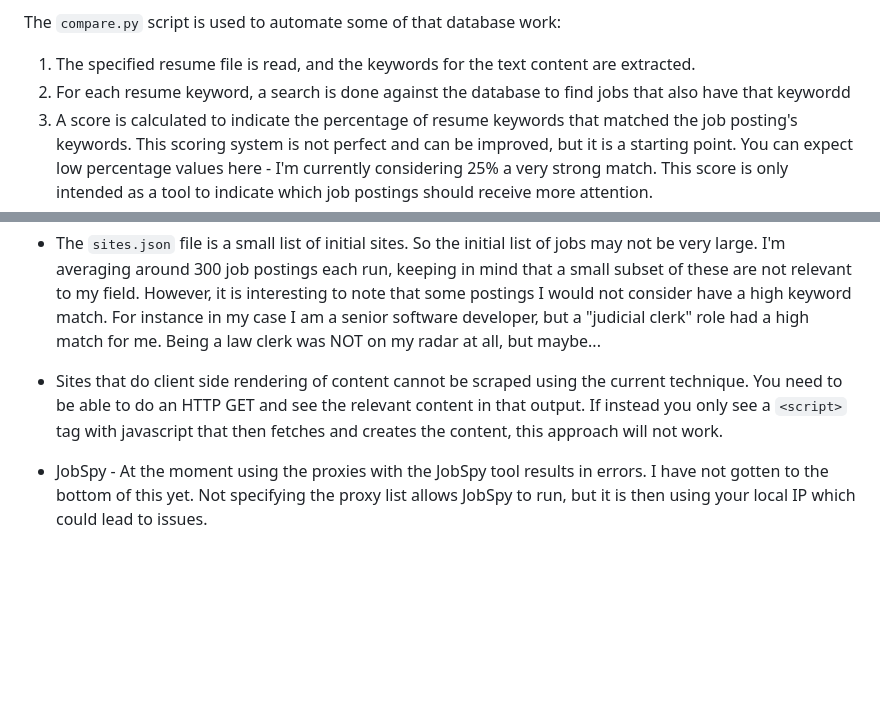
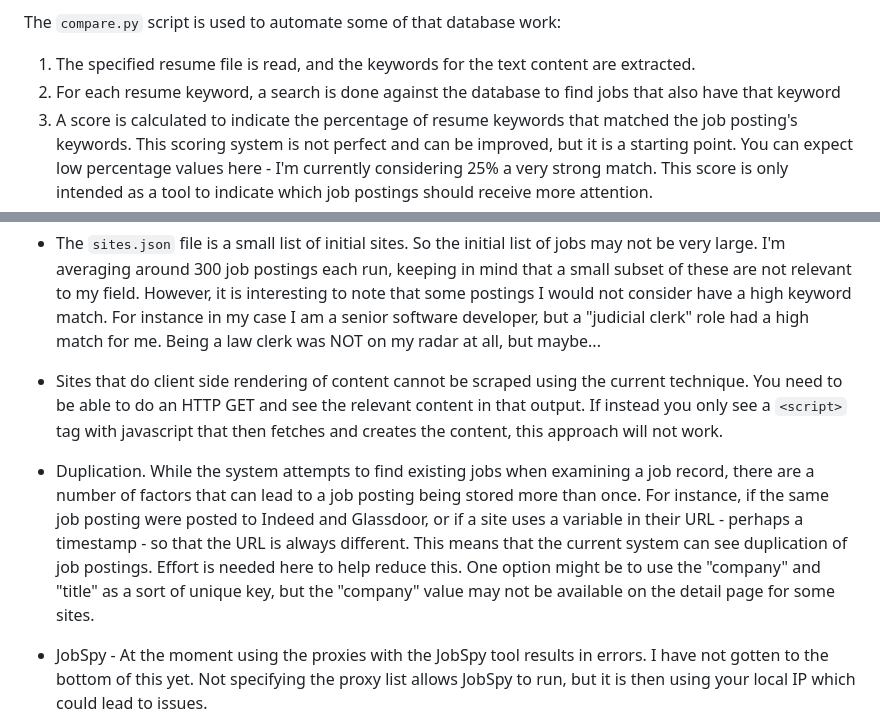
Before and after one commit to grovercoder/jobscrape, a Markdown page: README.md, 2 parts joined by grey strips. GitHub-like rendering; blank space fills up the shorter version.

Commit message:
Added note re duplication. Typo fix.

````diff
--- a/README.md
+++ b/README.md
@@ -79,7 +79,7 @@ You can use the database natively to scan, analyze, and/or search the job postin
 The `compare.py` script is used to automate some of that database work:
 
 1. The specified resume file is read, and the keywords for the text content are extracted.
-1. For each resume keyword, a search is done against the database to find jobs that also have that keywordd
+1. For each resume keyword, a search is done against the database to find jobs that also have that keyword
 1. A score is calculated to indicate the percentage of resume keywords that matched the job posting's keywords.  This scoring system is not perfect and can be improved, but it is a starting point.  You can expect low percentage values here - I'm currently considering 25% a very strong match.  This score is only intended as a tool to indicate which job postings should receive more attention.
 1. The `quick_report.html` file is generated listing the top matching jobs.  This list is roughly equivalent to spending the time to manually load and scan each of the job boards to find matches that are relevant to you.
 
@@ -126,6 +126,8 @@ Sites have the following properties then:
 
 - Sites that do client side rendering of content cannot be scraped using the current technique.  You need to be able to do an HTTP GET and see the relevant content in that output.  If instead you only see a ```<script>``` tag with javascript that then fetches and creates the content, this approach will not work.
 
+- Duplication.  While the system attempts to find existing jobs when examining a job record, there are a number of factors that can lead to a job posting being stored more than once.  For instance, if the same job posting were posted to Indeed and Glassdoor, or if a site uses a variable in their URL - perhaps a timestamp - so that the URL is always different.  This means that the current system can see duplication of job postings.  Effort is needed here to help reduce this.  One option might be to use the "company" and "title" as a sort of unique key, but the "company" value may not be available on the detail page for some sites.
+
 - JobSpy - At the moment using the proxies with the JobSpy tool results in errors.  I have not gotten to the bottom of this yet.  Not specifying the proxy list allows JobSpy to run, but it is then using your local IP which could lead to issues.
 
 - Job Relevance.  By default the routine grabs all job postings it can see without any searches.  That means you are as likely to see a "Senior Python Developer" role right beside a "Junior Electrician" role.
````
